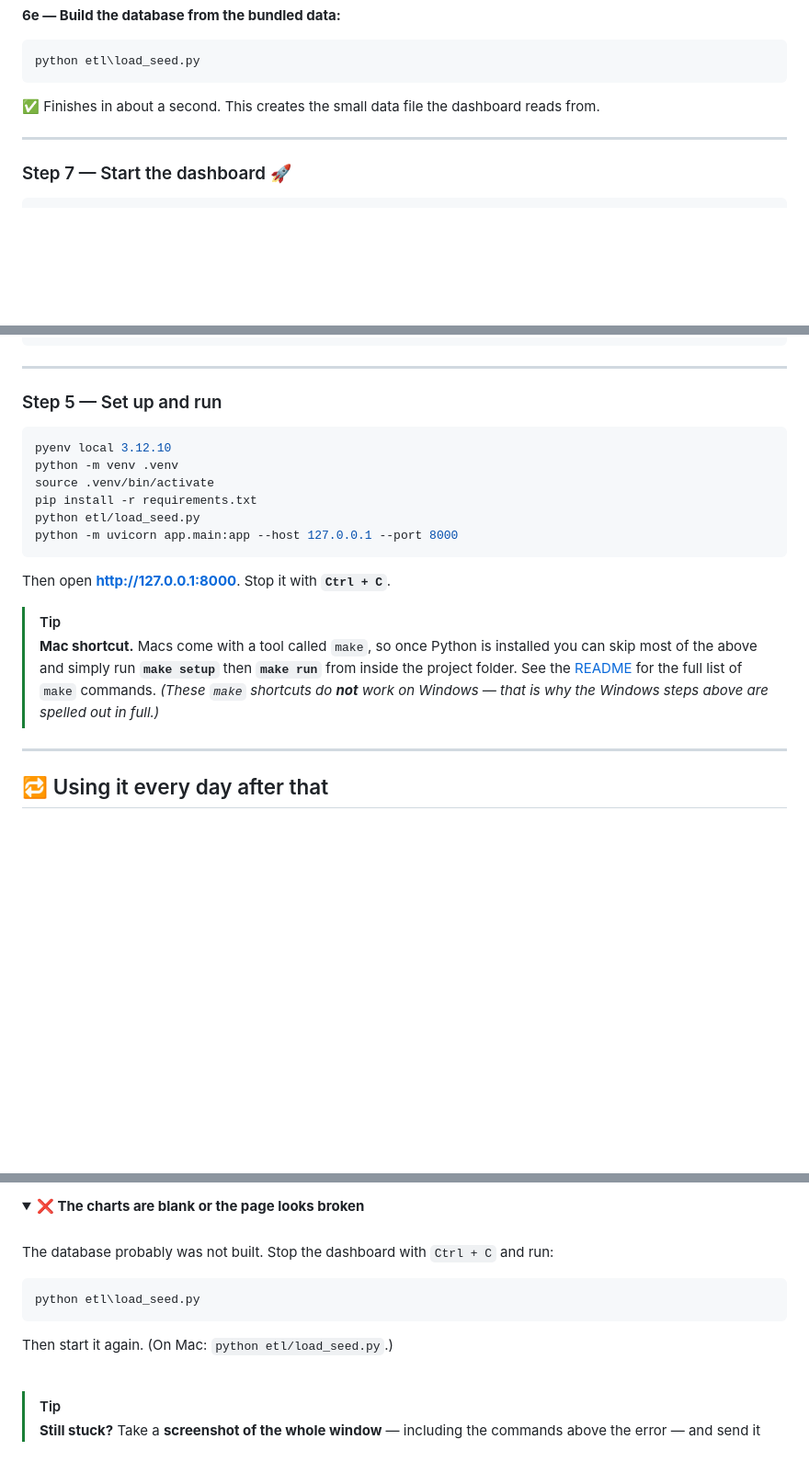
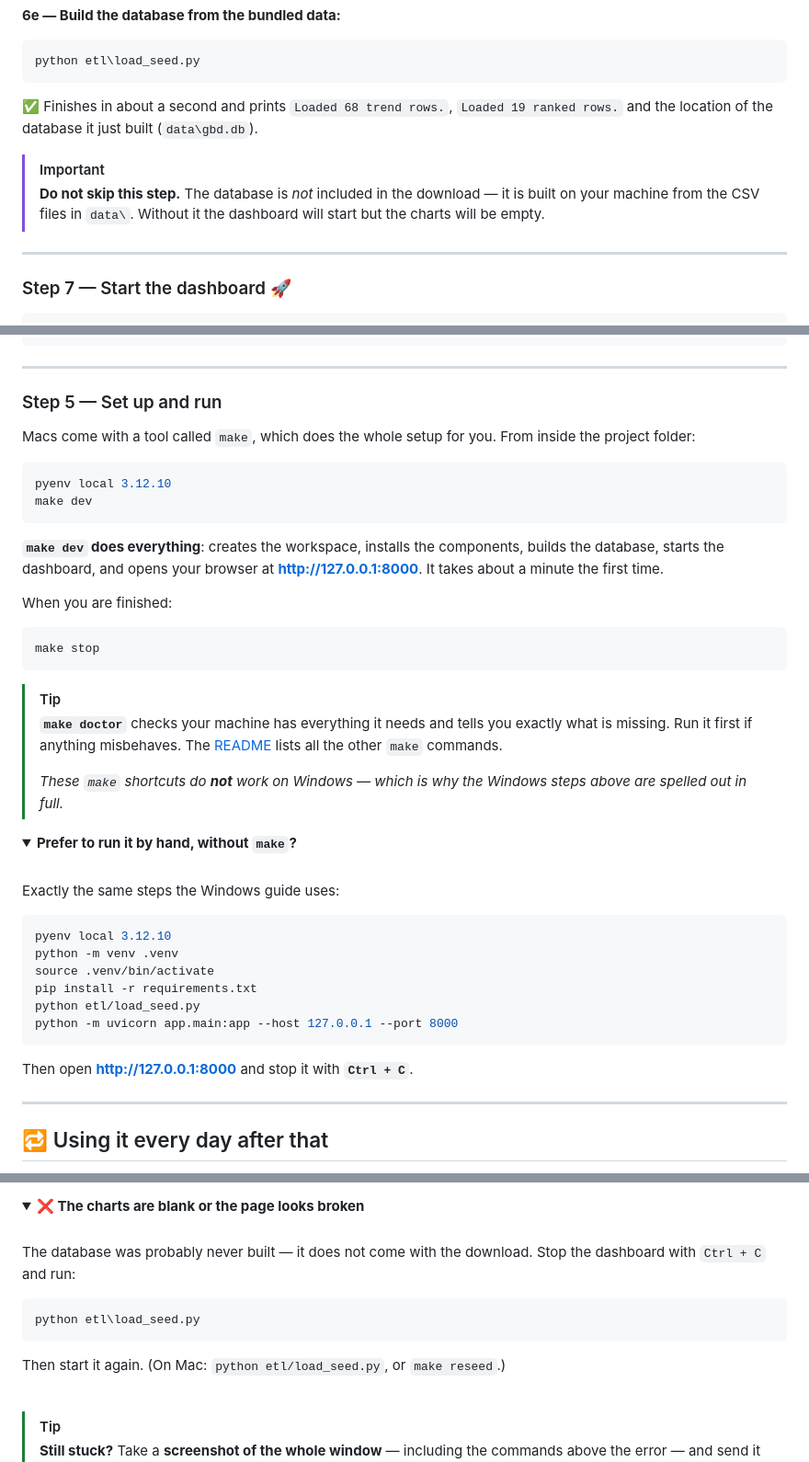
Before and after one commit to abdulrazakucc/ireland-gbd-dashboard, a Markdown page: INSTALL_WINDOWS.md, 3 parts joined by grey strips. Shown at 92% size. Rendered like a GitHub page; folded sections open; blank space fills up the shorter version.

Commit message:
Align the install guide with the restructured layout
The guide was written against the pre-restructure tree. Updated for it:

- the database now lands in data/gbd.db and is git-ignored, so it is no
  longer part of the download -- the ETL step is now required, not a
  formality, and says so
- Mac users get `make dev` and `make doctor` rather than a hand-rolled
  sequence; the by-hand steps are kept in a details block for parity with
  Windows, which still has no `make`
- product name and the expected `dir` listing follow the new tree

Re-verified against this layout: venv, pinned install, `python
etl/load_seed.py`, and `uvicorn app.main:app` serving /, /docs, /api/health
and /api/meta.

Co-Authored-By: Claude Opus 5 <noreply@anthropic.com>

````diff
--- a/INSTALL_WINDOWS.md
+++ b/INSTALL_WINDOWS.md
@@ -388,8 +388,14 @@ Yellow text is a *warning*, not an error, and can be ignored — including
 python etl\load_seed.py
 ```
 
-✅ Finishes in about a second. This creates the small data file the dashboard
-reads from.
+✅ Finishes in about a second and prints `Loaded 68 trend rows.`,
+`Loaded 19 ranked rows.` and the location of the database it just built
+(`data\gbd.db`).
+
+> [!IMPORTANT]
+> **Do not skip this step.** The database is *not* included in the download —
+> it is built on your machine from the CSV files in `data\`. Without it the
+> dashboard will start but the charts will be empty.
 
 ---
 
@@ -514,6 +520,39 @@ cd ucc_gbd_pipeline
 
 ### Step 5 — Set up and run
 
+Macs come with a tool called `make`, which does the whole setup for you.
+From inside the project folder:
+
+```bash
+pyenv local 3.12.10
+make dev
+```
+
+**`make dev` does everything**: creates the workspace, installs the
+components, builds the database, starts the dashboard, and opens your browser
+at **<http://127.0.0.1:8000>**. It takes about a minute the first time.
+
+When you are finished:
+
+```bash
+make stop
+```
+
+> [!TIP]
+> **`make doctor`** checks your machine has everything it needs and tells you
+> exactly what is missing. Run it first if anything misbehaves. The
+> [README](README.md) lists all the other `make` commands.
+>
+> *These `make` shortcuts do **not** work on Windows — which is why the
+> Windows steps above are spelled out in full.*
+
+<details>
+<summary><b>Prefer to run it by hand, without <code>make</code>?</b></summary>
+
+<br>
+
+Exactly the same steps the Windows guide uses:
+
 ```bash
 pyenv local 3.12.10
 python -m venv .venv
@@ -523,15 +562,9 @@ python etl/load_seed.py
 python -m uvicorn app.main:app --host 127.0.0.1 --port 8000
 ```
 
-Then open **<http://127.0.0.1:8000>**. Stop it with **`Ctrl + C`**.
+Then open **<http://127.0.0.1:8000>** and stop it with **`Ctrl + C`**.
 
-> [!TIP]
-> **Mac shortcut.** Macs come with a tool called `make`, so once Python is
-> installed you can skip most of the above and simply run **`make setup`**
-> then **`make run`** from inside the project folder. See the
-> [README](README.md) for the full list of `make` commands. *(These `make`
-> shortcuts do **not** work on Windows — that is why the Windows steps above
-> are spelled out in full.)*
+</details>
 
 ---
 
@@ -758,13 +791,14 @@ folder instead, you are one level too high — `cd` into it.
 
 <br>
 
-The database probably was not built. Stop the dashboard with `Ctrl + C` and run:
+The database was probably never built — it does not come with the download.
+Stop the dashboard with `Ctrl + C` and run:
 
 ```powershell
 python etl\load_seed.py
 ```
 
-Then start it again. (On Mac: `python etl/load_seed.py`.)
+Then start it again. (On Mac: `python etl/load_seed.py`, or `make reseed`.)
 
 </details>
 
````
Also changed, not shown: other parts of INSTALL_WINDOWS.md (+3 -3 lines).
